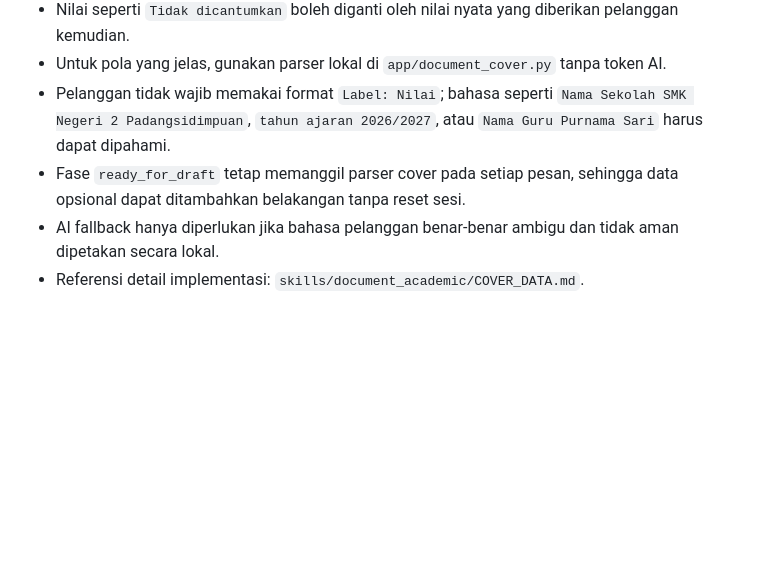
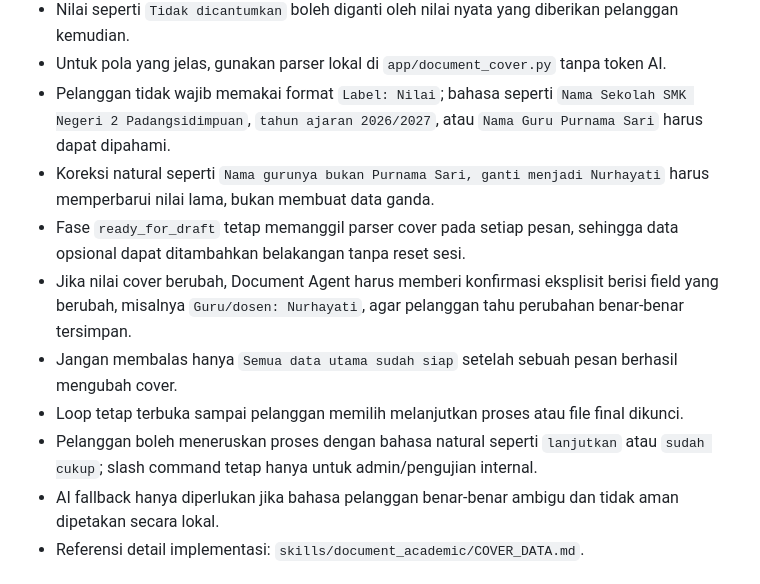
Before and after one commit to AnandaAzhari/ai-assistant, a Markdown page: skills/document_academic/SKILL.md, the part around the change. Drawn GitHub-style; blank space fills up the shorter version.

Commit message:
Add cover update confirmation rules to academic skill

```diff
--- a/skills/document_academic/SKILL.md
+++ b/skills/document_academic/SKILL.md
@@ -135,7 +135,12 @@ Jika pelanggan benar-benar tidak memiliki pedoman:
 - Nilai seperti `Tidak dicantumkan` boleh diganti oleh nilai nyata yang diberikan pelanggan kemudian.
 - Untuk pola yang jelas, gunakan parser lokal di `app/document_cover.py` tanpa token AI.
 - Pelanggan tidak wajib memakai format `Label: Nilai`; bahasa seperti `Nama Sekolah SMK Negeri 2 Padangsidimpuan`, `tahun ajaran 2026/2027`, atau `Nama Guru Purnama Sari` harus dapat dipahami.
+- Koreksi natural seperti `Nama gurunya bukan Purnama Sari, ganti menjadi Nurhayati` harus memperbarui nilai lama, bukan membuat data ganda.
 - Fase `ready_for_draft` tetap memanggil parser cover pada setiap pesan, sehingga data opsional dapat ditambahkan belakangan tanpa reset sesi.
+- Jika nilai cover berubah, Document Agent harus memberi konfirmasi eksplisit berisi field yang berubah, misalnya `Guru/dosen: Nurhayati`, agar pelanggan tahu perubahan benar-benar tersimpan.
+- Jangan membalas hanya `Semua data utama sudah siap` setelah sebuah pesan berhasil mengubah cover.
+- Loop tetap terbuka sampai pelanggan memilih melanjutkan proses atau file final dikunci.
+- Pelanggan boleh meneruskan proses dengan bahasa natural seperti `lanjutkan` atau `sudah cukup`; slash command tetap hanya untuk admin/pengujian internal.
 - AI fallback hanya diperlukan jika bahasa pelanggan benar-benar ambigu dan tidak aman dipetakan secara lokal.
 - Referensi detail implementasi: `skills/document_academic/COVER_DATA.md`.
 
```
